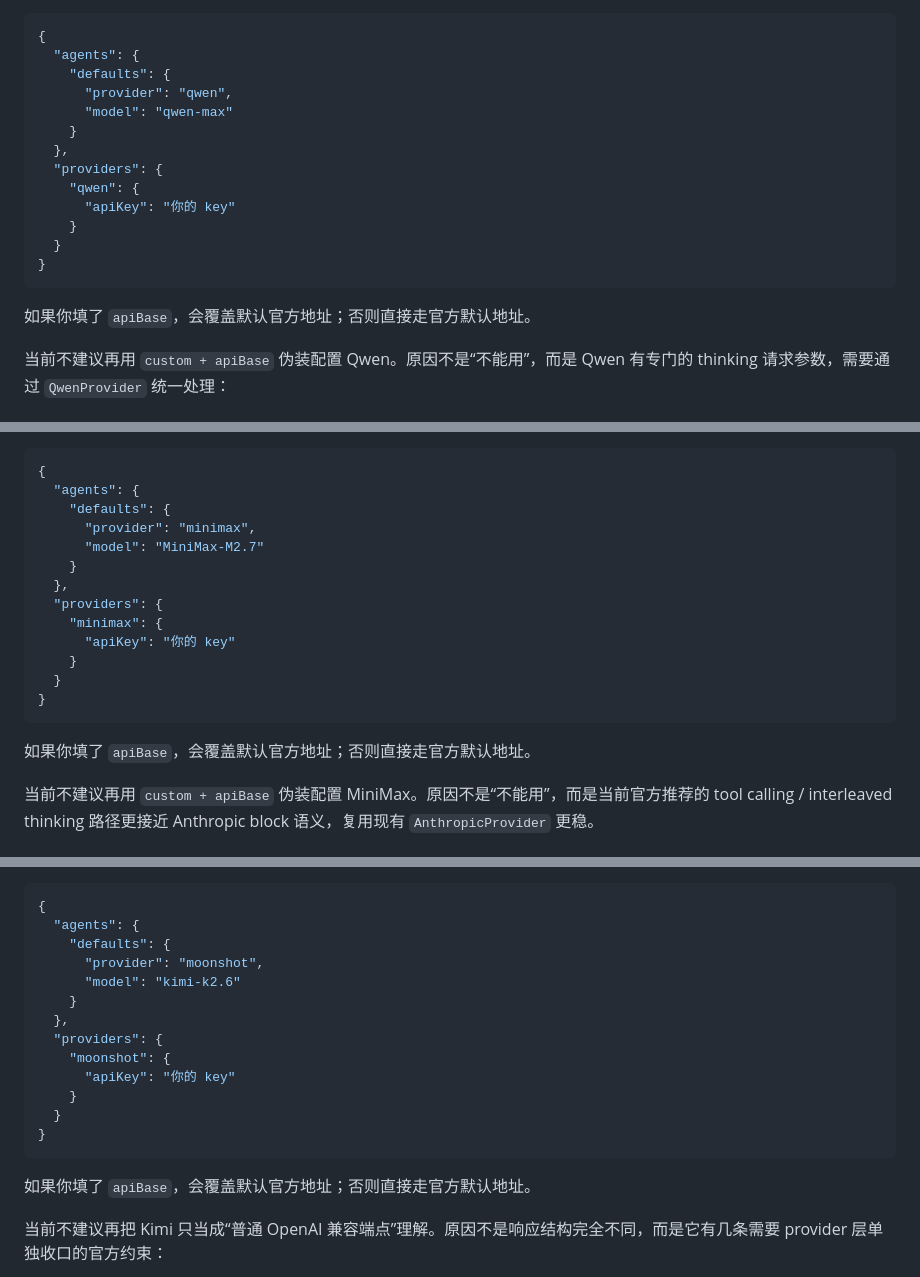
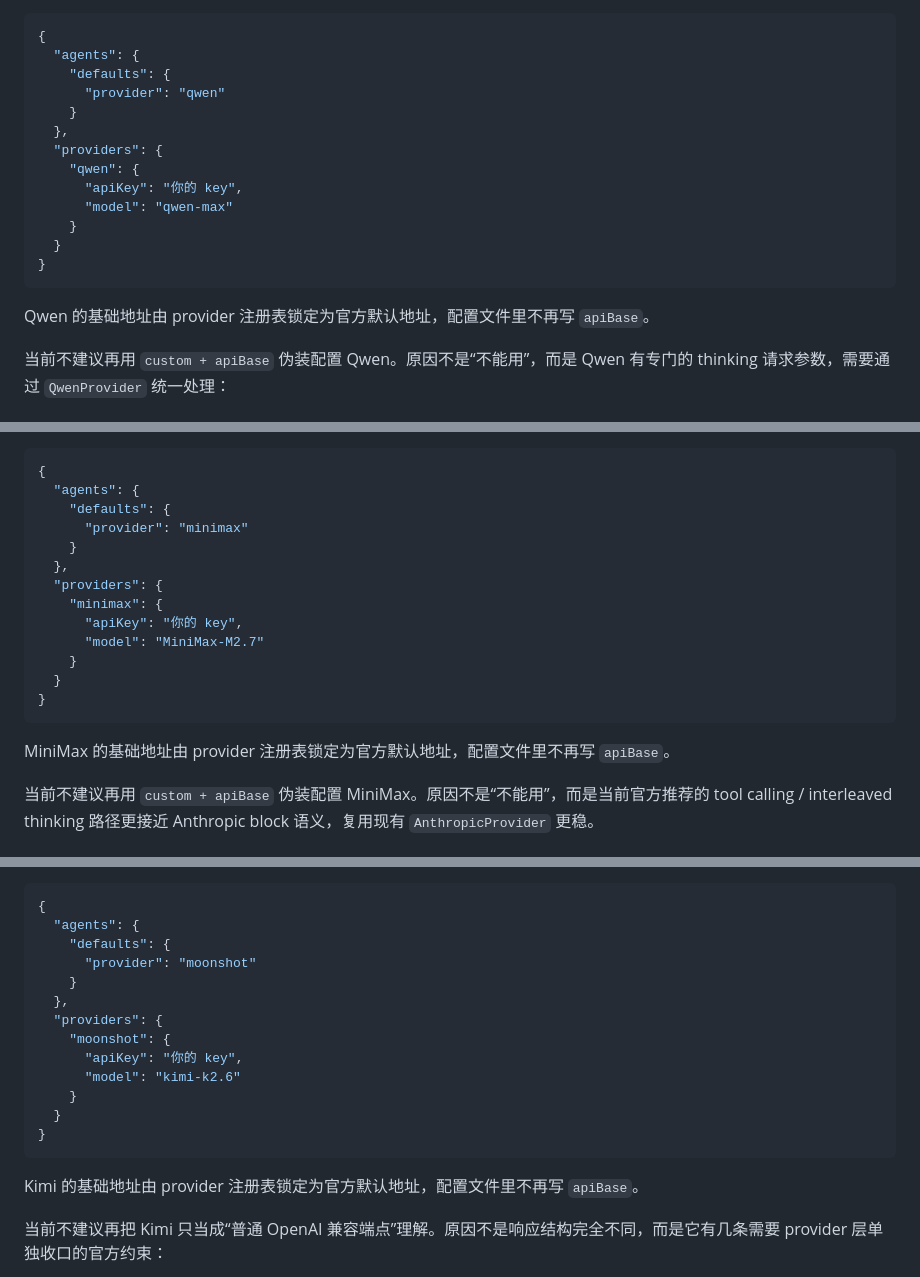
Before and after one commit to YS-BW/nomi-core, a Markdown page: docs/PROVIDERS.md, 3 parts joined by grey strips. Drawn GitHub-style.

````diff
--- a/docs/PROVIDERS.md
+++ b/docs/PROVIDERS.md
@@ -286,19 +288,19 @@ DeepSeek 现在不再建议通过 `custom` 伪装接入。
 {
   "agents": {
     "defaults": {
-      "provider": "qwen",
-      "model": "qwen-max"
+      "provider": "qwen"
     }
   },
   "providers": {
     "qwen": {
-      "apiKey": "你的 key"
+      "apiKey": "你的 key",
+      "model": "qwen-max"
     }
   }
 }
 ```
 
-如果你填了 `apiBase`，会覆盖默认官方地址；否则直接走官方默认地址。
+Qwen 的基础地址由 provider 注册表锁定为官方默认地址，配置文件里不再写 `apiBase`。
 
 当前不建议再用 `custom + apiBase` 伪装配置 Qwen。原因不是“不能用”，而是 Qwen 有专门的 thinking 请求参数，需要通过 `QwenProvider` 统一处理：
 
@@ -370,19 +372,19 @@ MiniMax 当前推荐通过独立 `minimax` provider 接入，而不是继续走
 {
   "agents": {
     "defaults": {
-      "provider": "minimax",
-      "model": "MiniMax-M2.7"
+      "provider": "minimax"
     }
   },
   "providers": {
     "minimax": {
-      "apiKey": "你的 key"
+      "apiKey": "你的 key",
+      "model": "MiniMax-M2.7"
     }
   }
 }
 ```
 
-如果你填了 `apiBase`，会覆盖默认官方地址；否则直接走官方默认地址。
+MiniMax 的基础地址由 provider 注册表锁定为官方默认地址，配置文件里不再写 `apiBase`。
 
 当前不建议再用 `custom + apiBase` 伪装配置 MiniMax。原因不是“不能用”，而是当前官方推荐的 tool calling / interleaved thinking 路径更接近 Anthropic block 语义，复用现有 `AnthropicProvider` 更稳。
 
@@ -416,19 +418,19 @@ Moonshot 当前继续走 OpenAI Chat Completions 兼容接口，但也不再只
 {
   "agents": {
     "defaults": {
-      "provider": "moonshot",
-      "model": "kimi-k2.6"
+      "provider": "moonshot"
     }
   },
   "providers": {
     "moonshot": {
-      "apiKey": "你的 key"
+      "apiKey": "你的 key",
+      "model": "kimi-k2.6"
     }
   }
 }
 ```
 
-如果你填了 `apiBase`，会覆盖默认官方地址；否则直接走官方默认地址。
+Kimi 的基础地址由 provider 注册表锁定为官方默认地址，配置文件里不再写 `apiBase`。
 
 当前不建议再把 Kimi 只当成“普通 OpenAI 兼容端点”理解。原因不是响应结构完全不同，而是它有几条需要 provider 层单独收口的官方约束：
 
````
Also changed, not shown: other parts of docs/PROVIDERS.md (+24 -23 lines), README.md (+6 -5 lines).
